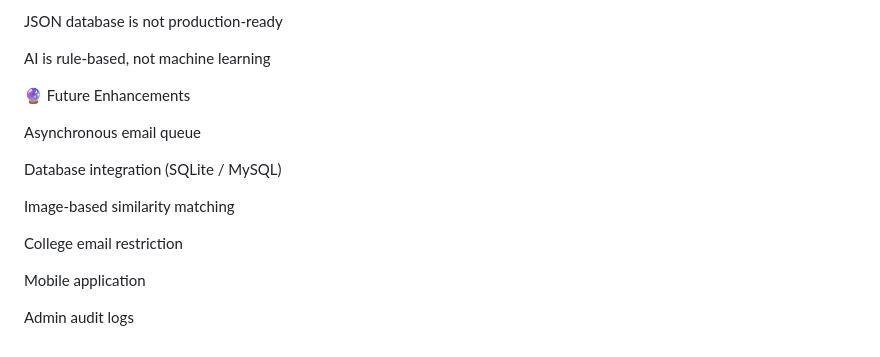
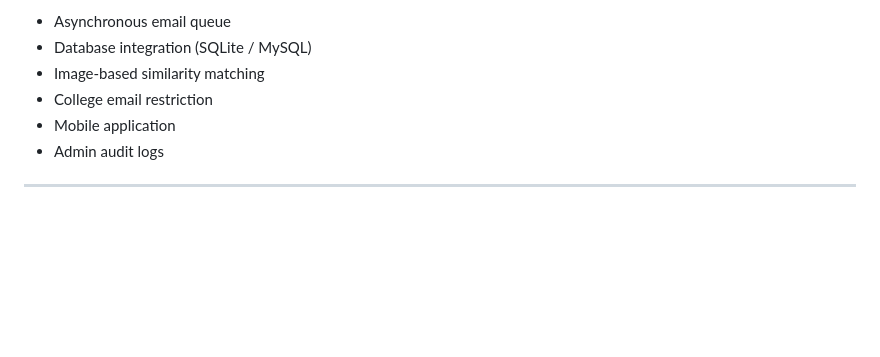
Before and after one commit to aditidaundkar0111-cmd/lost-and-found-website, a Markdown page: README.md, the part around one of its changes. Rendered like a GitHub page; blank space fills up the shorter version.

```diff
--- a/README.md
+++ b/README.md
@@ -203,18 +192,9 @@ SMTP email is synchronous (slight delay)
 
-JSON database is not production-ready
+- Asynchronous email queue
+- Database integration (SQLite / MySQL)
+- Image-based similarity matching
+- College email restriction
+- Mobile application
+- Admin audit logs
 
-AI is rule-based, not machine learning
-
-🔮 Future Enhancements
-
-Asynchronous email queue
-
-Database integration (SQLite / MySQL)
-
-Image-based similarity matching
-
-College email restriction
-
-Mobile application
-
-Admin audit logs
+---
```
Also changed, not shown: other parts of README.md (+100 -111 lines).
